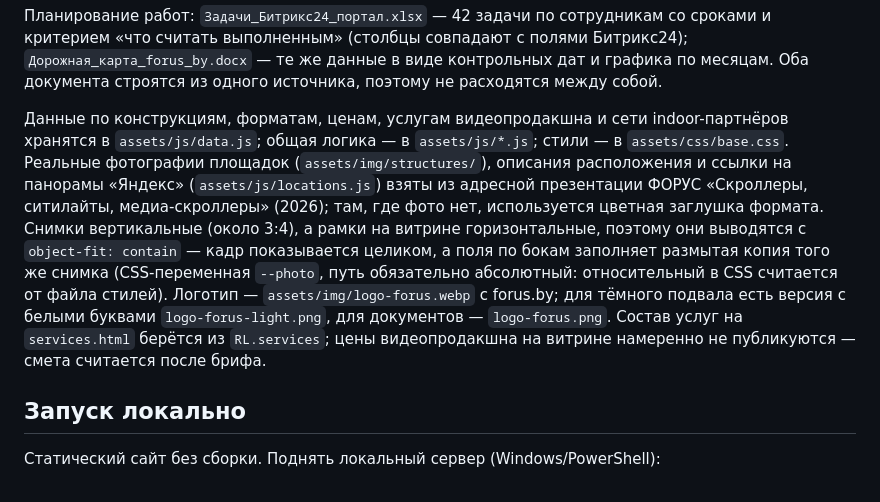
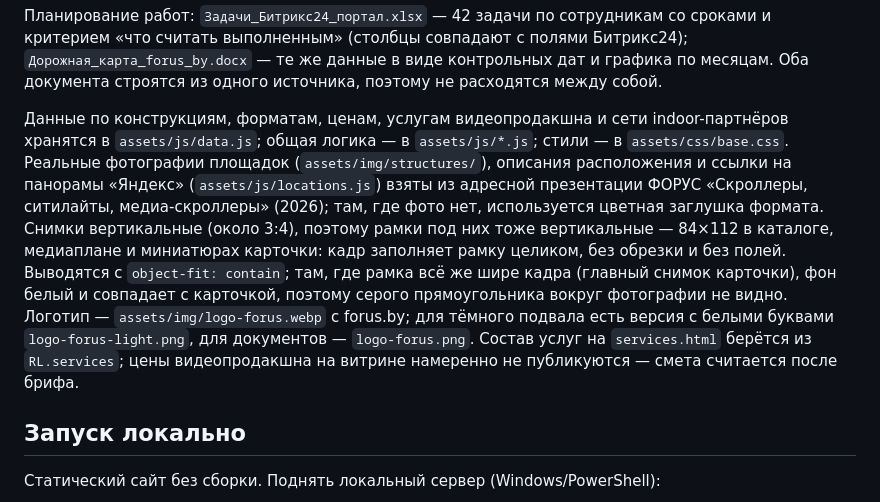
Before and after one commit to NtonyZ/RekLink, a Markdown page: README.md, the part around the change. Rendered like a GitHub page.

Commit message:
Fix the README's photo paragraph — it still described the removed blur
Co-Authored-By: Claude Opus 5 <noreply@anthropic.com>

```diff
--- a/README.md
+++ b/README.md
@@ -40,7 +40,7 @@
 
 Планирование работ: `Задачи_Битрикс24_портал.xlsx` — 42 задачи по сотрудникам со сроками и критерием «что считать выполненным» (столбцы совпадают с полями Битрикс24); `Дорожная_карта_forus_by.docx` — те же данные в виде контрольных дат и графика по месяцам. Оба документа строятся из одного источника, поэтому не расходятся между собой.
 
-Данные по конструкциям, форматам, ценам, услугам видеопродакшна и сети indoor-партнёров хранятся в `assets/js/data.js`; общая логика — в `assets/js/*.js`; стили — в `assets/css/base.css`. Реальные фотографии площадок (`assets/img/structures/`), описания расположения и ссылки на панорамы «Яндекс» (`assets/js/locations.js`) взяты из адресной презентации ФОРУС «Скроллеры, ситилайты, медиа-скроллеры» (2026); там, где фото нет, используется цветная заглушка формата. Снимки вертикальные (около 3:4), а рамки на витрине горизонтальные, поэтому они выводятся с `object-fit: contain` — кадр показывается целиком, а поля по бокам заполняет размытая копия того же снимка (CSS-переменная `--photo`, путь обязательно абсолютный: относительный в CSS считается от файла стилей). Логотип — `assets/img/logo-forus.webp` с forus.by; для тёмного подвала есть версия с белыми буквами `logo-forus-light.png`, для документов — `logo-forus.png`. Состав услуг на `services.html` берётся из `RL.services`; цены видеопродакшна на витрине намеренно не публикуются — смета считается после брифа.
+Данные по конструкциям, форматам, ценам, услугам видеопродакшна и сети indoor-партнёров хранятся в `assets/js/data.js`; общая логика — в `assets/js/*.js`; стили — в `assets/css/base.css`. Реальные фотографии площадок (`assets/img/structures/`), описания расположения и ссылки на панорамы «Яндекс» (`assets/js/locations.js`) взяты из адресной презентации ФОРУС «Скроллеры, ситилайты, медиа-скроллеры» (2026); там, где фото нет, используется цветная заглушка формата. Снимки вертикальные (около 3:4), поэтому рамки под них тоже вертикальные — 84×112 в каталоге, медиаплане и миниатюрах карточки: кадр заполняет рамку целиком, без обрезки и без полей. Выводятся с `object-fit: contain`; там, где рамка всё же шире кадра (главный снимок карточки), фон белый и совпадает с карточкой, поэтому серого прямоугольника вокруг фотографии не видно. Логотип — `assets/img/logo-forus.webp` с forus.by; для тёмного подвала есть версия с белыми буквами `logo-forus-light.png`, для документов — `logo-forus.png`. Состав услуг на `services.html` берётся из `RL.services`; цены видеопродакшна на витрине намеренно не публикуются — смета считается после брифа.
 
 ## Запуск локально
 
```
